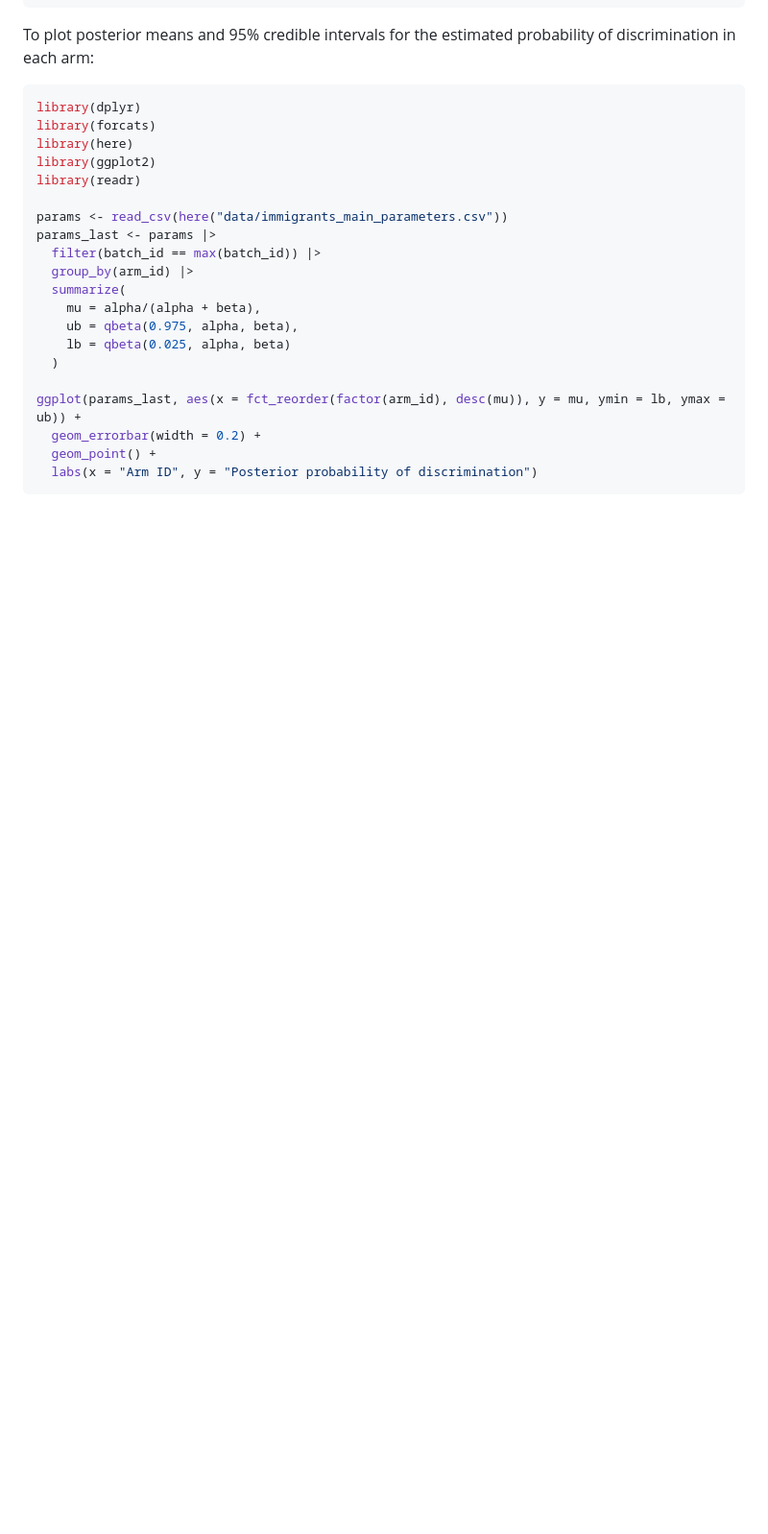
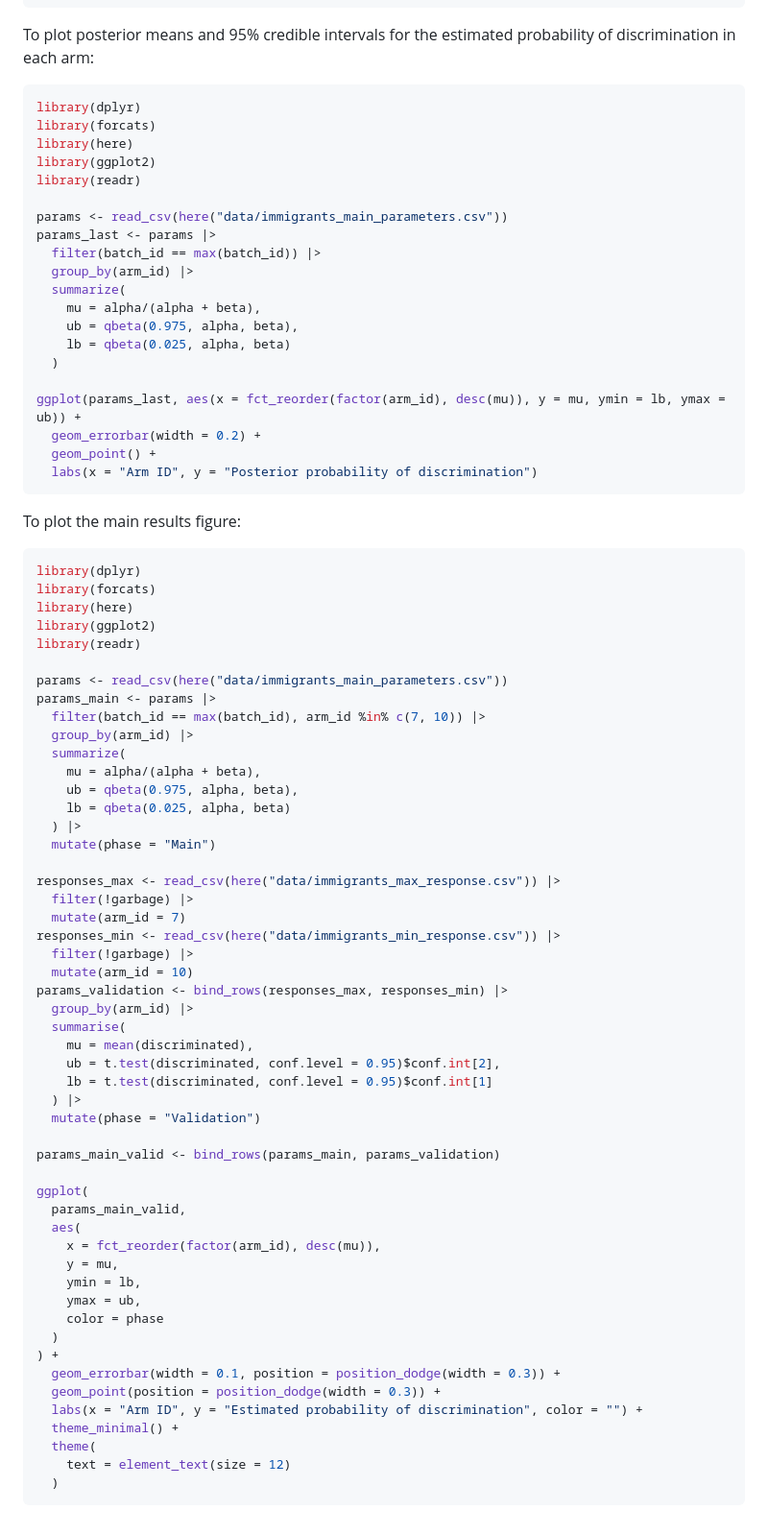
Before and after one commit to jennahgosciak/adaptive_conjoint, a Markdown page: data/README.md, the part around the change. Shown: that part at 96% size. Drawn GitHub-style; blank space fills up the shorter version.

````diff
--- a/data/README.md
+++ b/data/README.md
@@ -66,3 +66,58 @@ ggplot(params_last, aes(x = fct_reorder(factor(arm_id), desc(mu)), y = mu, ymin
   geom_point() +
   labs(x = "Arm ID", y = "Posterior probability of discrimination")
 ```
+
+To plot the main results figure:
+```r
+library(dplyr)
+library(forcats)
+library(here)
+library(ggplot2)
+library(readr)
+
+params <- read_csv(here("data/immigrants_main_parameters.csv"))
+params_main <- params |>
+  filter(batch_id == max(batch_id), arm_id %in% c(7, 10)) |>
+  group_by(arm_id) |>
+  summarize(
+    mu = alpha/(alpha + beta),
+    ub = qbeta(0.975, alpha, beta),
+    lb = qbeta(0.025, alpha, beta)
+  ) |>
+  mutate(phase = "Main")
+
+responses_max <- read_csv(here("data/immigrants_max_response.csv")) |>
+  filter(!garbage) |>
+  mutate(arm_id = 7)
+responses_min <- read_csv(here("data/immigrants_min_response.csv")) |>
+  filter(!garbage) |>
+  mutate(arm_id = 10)
+params_validation <- bind_rows(responses_max, responses_min) |>
+  group_by(arm_id) |>
+  summarise(
+    mu = mean(discriminated),
+    ub = t.test(discriminated, conf.level = 0.95)$conf.int[2],
+    lb = t.test(discriminated, conf.level = 0.95)$conf.int[1]
+  ) |>
+  mutate(phase = "Validation")
+
+params_main_valid <- bind_rows(params_main, params_validation)
+
+ggplot(
+  params_main_valid,
+  aes(
+    x = fct_reorder(factor(arm_id), desc(mu)),
+    y = mu,
+    ymin = lb,
+    ymax = ub,
+    color = phase
+  )
+) +
+  geom_errorbar(width = 0.1, position = position_dodge(width = 0.3)) +
+  geom_point(position = position_dodge(width = 0.3)) +
+  labs(x = "Arm ID", y = "Estimated probability of discrimination", color = "") +
+  theme_minimal() +
+  theme(
+    text = element_text(size = 12)
+  )
+```
````
